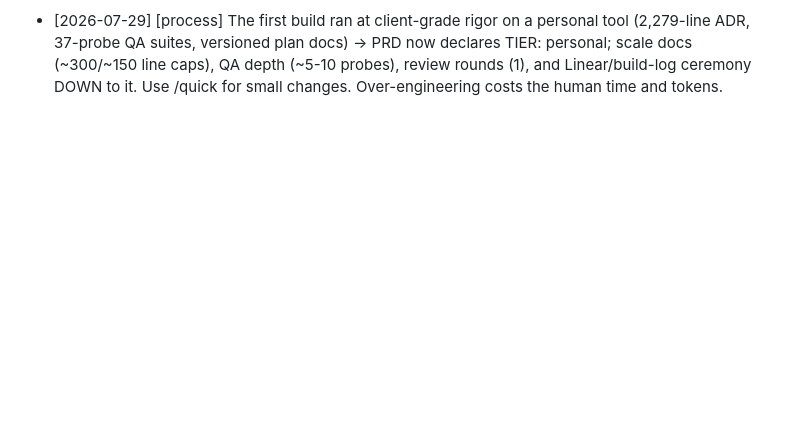
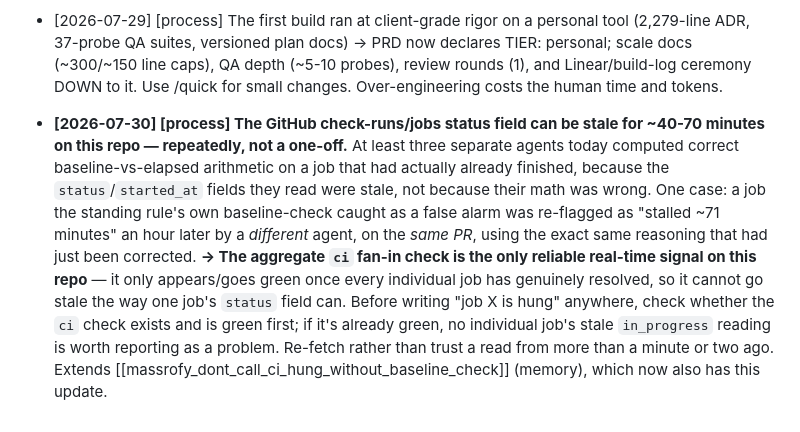
Before and after one commit to khaled1bawazir/massrofy, a Markdown page: docs/lessons.md, the part around the change. Rendered like a GitHub page; blank space fills up the shorter version.

Commit message:
lessons: check-runs status field is unreliable, ci aggregate check is not
Third+ occurrence today of an agent correctly computing baseline-vs-
elapsed arithmetic on a job that had actually already finished, because
the underlying status/started_at fields were stale for 40-70 minutes.
Once even re-flagged the exact same job the standing rule had already
caught as a false alarm an hour earlier. The ci aggregate fan-in check
only appears/goes green once every job has genuinely resolved, so it
can't go stale the way one job's status field can -- check it first.

Co-Authored-By: Claude Sonnet 5 <noreply@anthropic.com>

```diff
--- a/docs/lessons.md
+++ b/docs/lessons.md
@@ -201,3 +201,18 @@ Format per entry:
   declares TIER: personal; scale docs (~300/~150 line caps), QA depth (~5-10
   probes), review rounds (1), and Linear/build-log ceremony DOWN to it. Use
   /quick for small changes. Over-engineering costs the human time and tokens.
+
+- **[2026-07-30] [process] The GitHub check-runs/jobs status field can be stale for ~40-70
+  minutes on this repo — repeatedly, not a one-off.** At least three separate agents today
+  computed correct baseline-vs-elapsed arithmetic on a job that had actually already finished,
+  because the `status`/`started_at` fields they read were stale, not because their math was
+  wrong. One case: a job the standing rule's own baseline-check caught as a false alarm was
+  re-flagged as "stalled ~71 minutes" an hour later by a *different* agent, on the *same PR*,
+  using the exact same reasoning that had just been corrected. **-> The aggregate `ci` fan-in
+  check is the only reliable real-time signal on this repo** — it only appears/goes green once
+  every individual job has genuinely resolved, so it cannot go stale the way one job's `status`
+  field can. Before writing "job X is hung" anywhere, check whether the `ci` check exists and is
+  green first; if it's already green, no individual job's stale `in_progress` reading is worth
+  reporting as a problem. Re-fetch rather than trust a read from more than a minute or two ago.
+  Extends [[massrofy_dont_call_ci_hung_without_baseline_check]] (memory), which now also has
+  this update.
```
